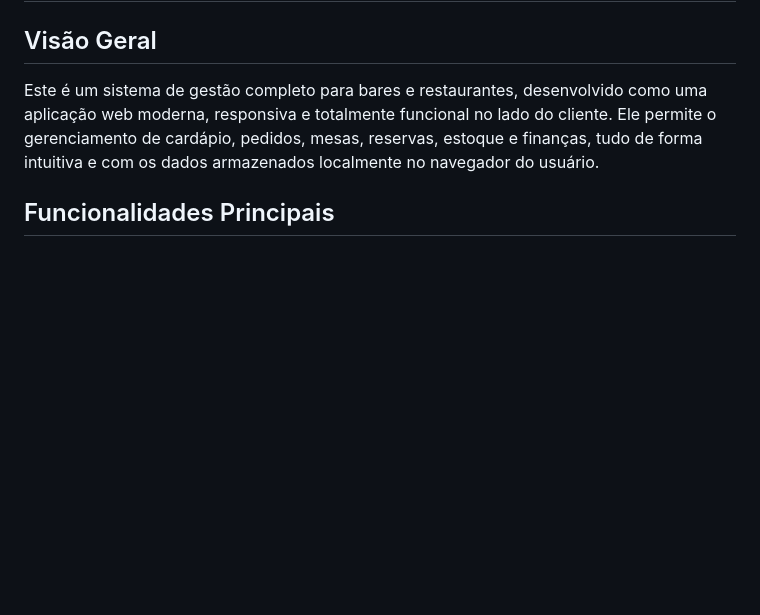
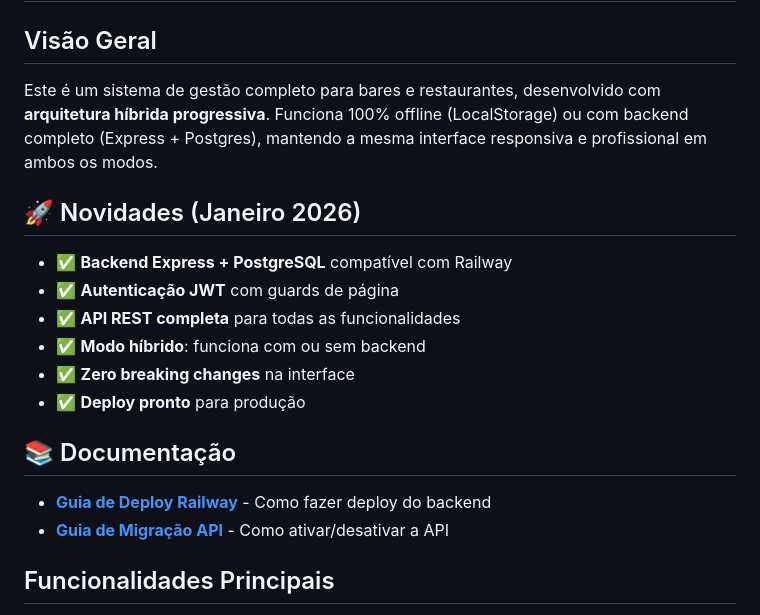
Before and after one commit to cristiano-superacao/bar_restaurante, a Markdown page: README.md, the part around one of its changes. GitHub-like rendering; blank space fills up the shorter version.

```diff
--- a/README.md
+++ b/README.md
@@ -2,7 +2,21 @@
 
 ## Visão Geral
 
-Este é um sistema de gestão completo para bares e restaurantes, desenvolvido como uma aplicação web moderna, responsiva e totalmente funcional no lado do cliente. Ele permite o gerenciamento de cardápio, pedidos, mesas, reservas, estoque e finanças, tudo de forma intuitiva e com os dados armazenados localmente no navegador do usuário.
+Este é um sistema de gestão completo para bares e restaurantes, desenvolvido com **arquitetura híbrida progressiva**. Funciona 100% offline (LocalStorage) ou com backend completo (Express + Postgres), mantendo a mesma interface responsiva e profissional em ambos os modos.
+
+## 🚀 Novidades (Janeiro 2026)
+
+- ✅ **Backend Express + PostgreSQL** compatível com Railway
+- ✅ **Autenticação JWT** com guards de página
+- ✅ **API REST completa** para todas as funcionalidades
+- ✅ **Modo híbrido**: funciona com ou sem backend
+- ✅ **Zero breaking changes** na interface
+- ✅ **Deploy pronto** para produção
+
+## 📚 Documentação
+
+- **[Guia de Deploy Railway](DEPLOY_RAILWAY.md)** - Como fazer deploy do backend
+- **[Guia de Migração API](MIGRACAO_API.md)** - Como ativar/desativar a API
 
 ## Funcionalidades Principais
 
```
Also changed, not shown: other parts of README.md (+41 -14 lines), DEPLOY_RAILWAY.md (added, +175 -0 lines), MIGRACAO_API.md (added, +245 -0 lines).
